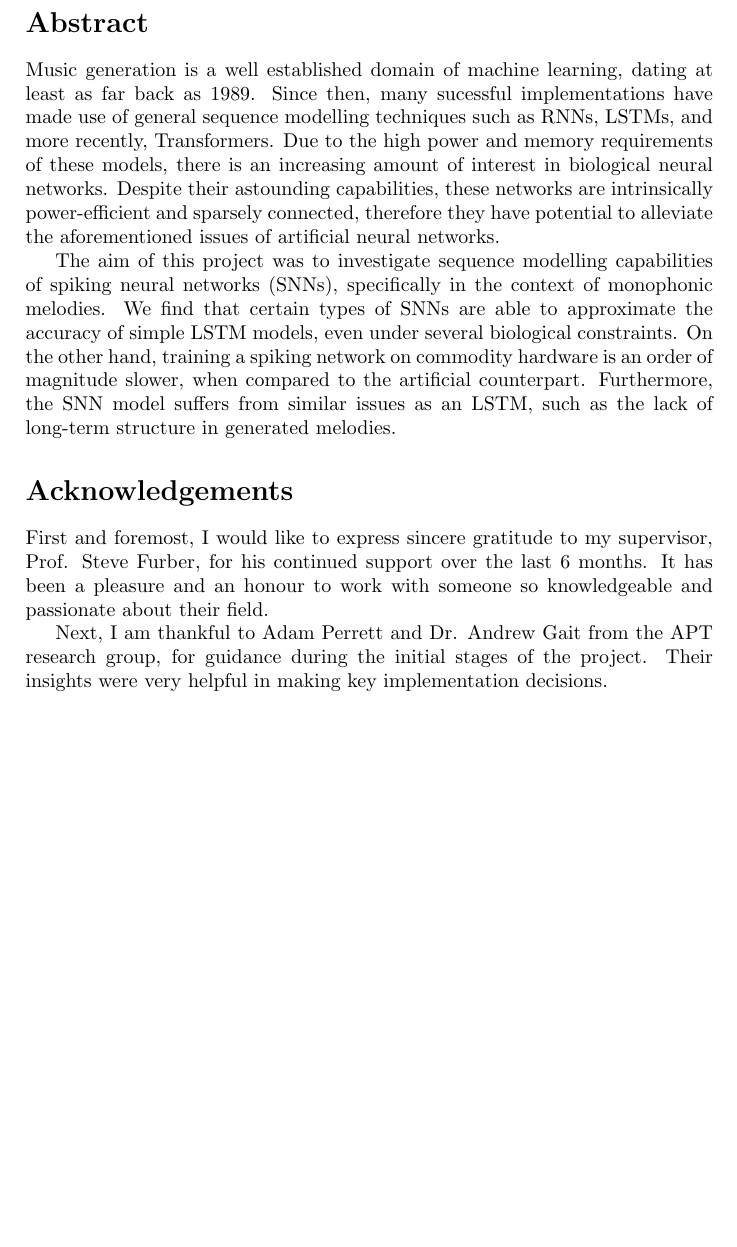
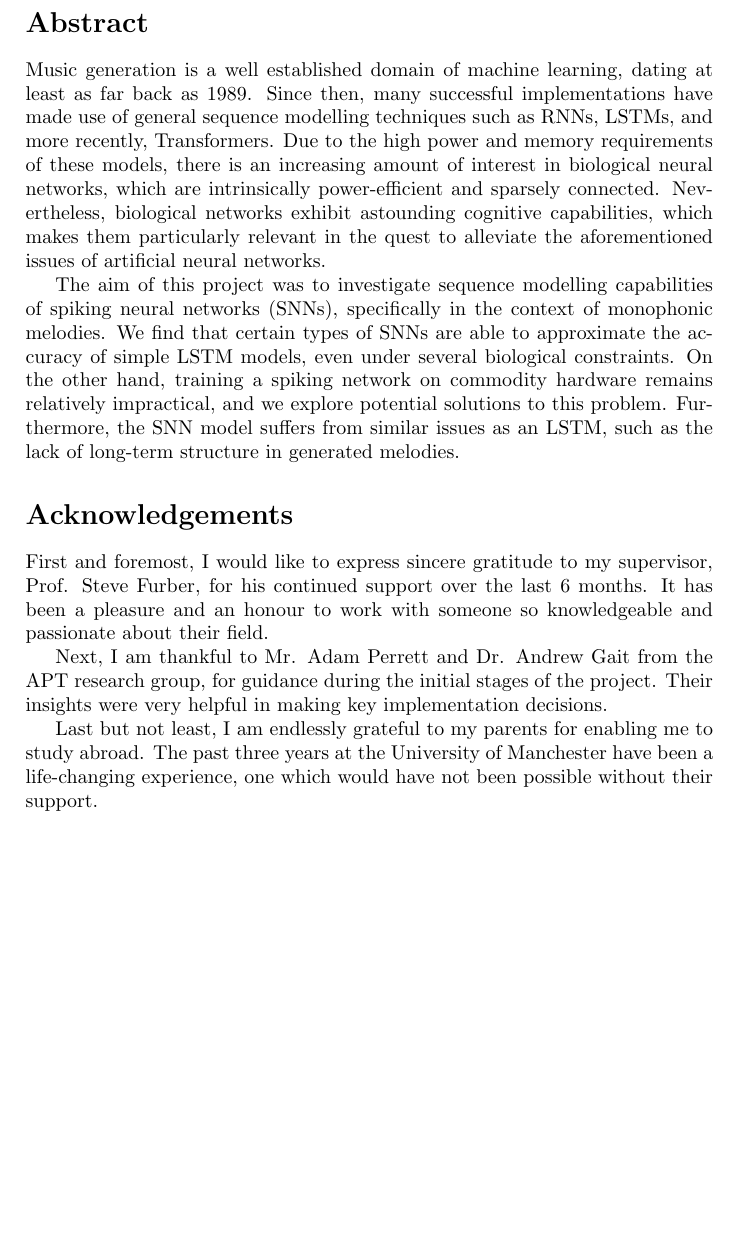
Before and after one commit to kuprelis/uom-final-report, a LaTeX document (tex/preface.tex): part of the page, cut so that both start at the same text, the shorter picture padded with empty space. Compiled offline with pdfLaTeX.

Commit message:
finish preface

```diff
--- a/tex/preface.tex
+++ b/tex/preface.tex
@@ -5,22 +5,23 @@
 \section*{Abstract}
 
 Music generation is a well established domain of machine learning, dating at
-least as far back as 1989. Since then, many sucessful implementations have made
+least as far back as 1989. Since then, many successful implementations have made
 use of general sequence modelling techniques such as RNNs, LSTMs, and more
 recently, Transformers. Due to the high power and memory requirements of these
-models, there is an increasing amount of interest in biological neural networks.
-Despite their astounding capabilities, these networks are intrinsically
-power-efficient and sparsely connected, therefore they have potential to
-alleviate the aforementioned issues of artificial neural networks.
+models, there is an increasing amount of interest in biological neural networks,
+which are intrinsically power-efficient and sparsely connected. Nevertheless,
+biological networks exhibit astounding cognitive capabilities, which makes them
+particularly relevant in the quest to alleviate the aforementioned issues of
+artificial neural networks.
 
 The aim of this project was to investigate sequence modelling capabilities of
 spiking neural networks (SNNs), specifically in the context of monophonic
 melodies. We find that certain types of SNNs are able to approximate the
 accuracy of simple LSTM models, even under several biological constraints. On
-the other hand, training a spiking network on commodity hardware is an order of
-magnitude slower, when compared to the artificial counterpart. Furthermore, the
-SNN model suffers from similar issues as an LSTM, such as the lack of long-term
-structure in generated melodies.
+the other hand, training a spiking network on commodity hardware remains
+relatively impractical, and we explore potential solutions to this problem.
+Furthermore, the SNN model suffers from similar issues as an LSTM, such as the
+lack of long-term structure in generated melodies.
 
 \section*{Acknowledgements}
 
@@ -29,8 +30,13 @@ Prof. Steve Furber, for his continued support over the last 6 months. It has
 been a pleasure and an honour to work with someone so knowledgeable and
 passionate about their field.
 
-Next, I am thankful to Adam Perrett and Dr. Andrew Gait from the APT research
-group, for guidance during the initial stages of the project. Their insights
-were very helpful in making key implementation decisions.
+Next, I am thankful to Mr. Adam Perrett and Dr. Andrew Gait from the APT
+research group, for guidance during the initial stages of the project. Their
+insights were very helpful in making key implementation decisions.
+
+Last but not least, I am endlessly grateful to my parents for enabling me to
+study abroad. The past three years at the University of Manchester have been a
+life-changing experience, one which would have not been possible without their
+support.
 
 \end{document}
```
Also changed, not shown: 1 other file.
